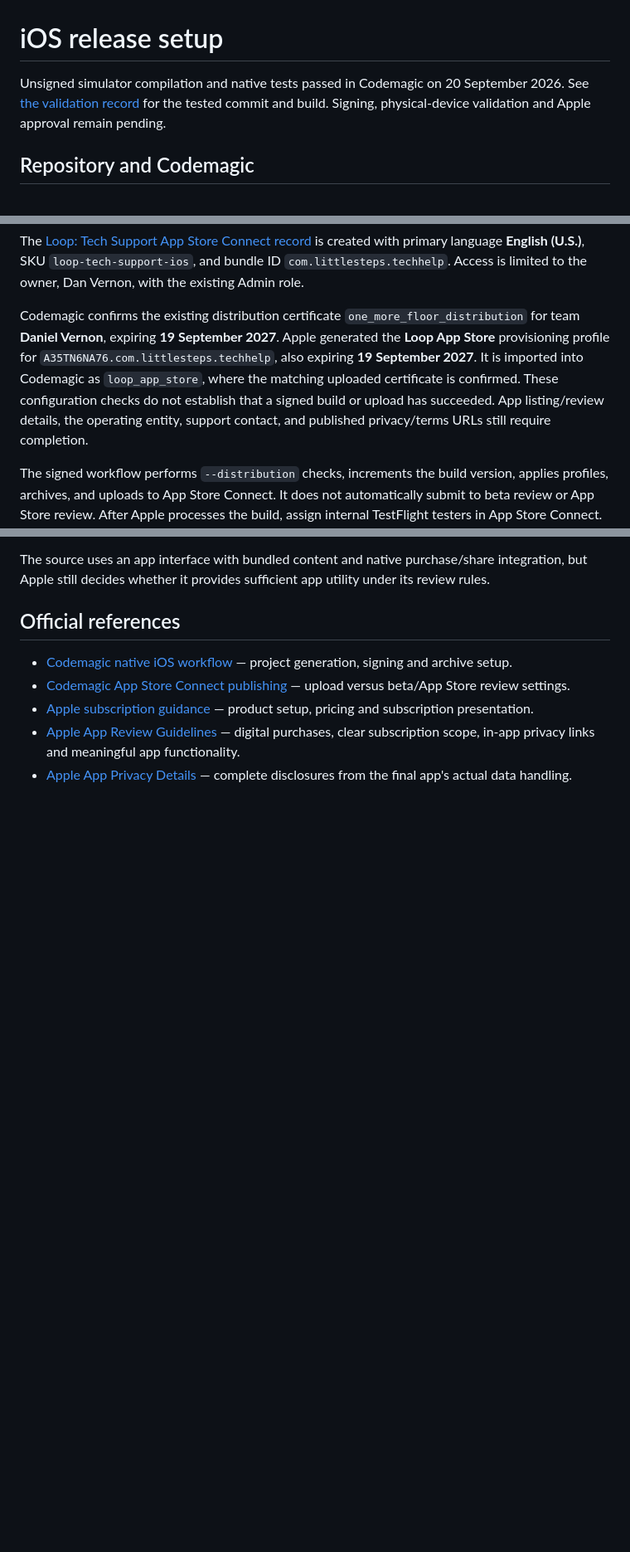
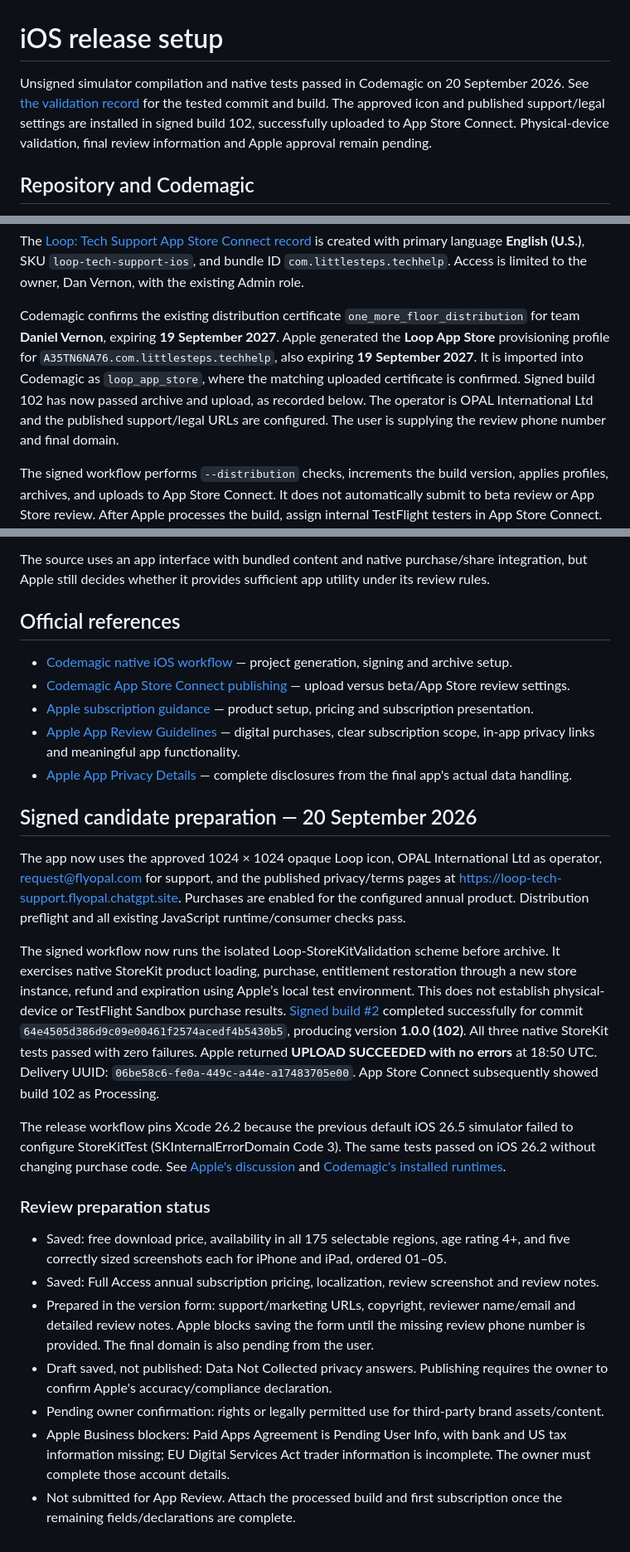
Before and after one commit to airloopal/loop, a Markdown page: docs/ios-release.md, 3 parts joined by grey strips. Shown at 83% size. GitHub-like rendering; blank space fills up the shorter version.

```diff
--- a/docs/ios-release.md
+++ b/docs/ios-release.md
@@ -1,6 +1,6 @@
 # iOS release setup
 
-Unsigned simulator compilation and native tests passed in Codemagic on 20 September 2026. See [the validation record](validation.md) for the tested commit and build. Signing, physical-device validation and Apple approval remain pending.
+Unsigned simulator compilation and native tests passed in Codemagic on 20 September 2026. See [the validation record](validation.md) for the tested commit and build. The approved icon and published support/legal settings are installed in signed build 102, successfully uploaded to App Store Connect. Physical-device validation, final review information and Apple approval remain pending.
 
 ## Repository and Codemagic
 
@@ -21,7 +21,7 @@ For **ios-testflight**, confirm the configured values and complete the remaining
 
 The [Loop: Tech Support App Store Connect record](https://appstoreconnect.apple.com/apps/6814186180/distribution) is created with primary language **English (U.S.)**, SKU `loop-tech-support-ios`, and bundle ID `com.littlesteps.techhelp`. Access is limited to the owner, Dan Vernon, with the existing Admin role.
 
-Codemagic confirms the existing distribution certificate `one_more_floor_distribution` for team **Daniel Vernon**, expiring **19 September 2027**. Apple generated the **Loop App Store** provisioning profile for `A35TN6NA76.com.littlesteps.techhelp`, also expiring **19 September 2027**. It is imported into Codemagic as `loop_app_store`, where the matching uploaded certificate is confirmed. These configuration checks do not establish that a signed build or upload has succeeded. App listing/review details, the operating entity, support contact, and published privacy/terms URLs still require completion.
+Codemagic confirms the existing distribution certificate `one_more_floor_distribution` for team **Daniel Vernon**, expiring **19 September 2027**. Apple generated the **Loop App Store** provisioning profile for `A35TN6NA76.com.littlesteps.techhelp`, also expiring **19 September 2027**. It is imported into Codemagic as `loop_app_store`, where the matching uploaded certificate is confirmed. Signed build 102 has now passed archive and upload, as recorded below. The operator is OPAL International Ltd and the published support/legal URLs are configured. The user is supplying the review phone number and final domain.
 
 The signed workflow performs `--distribution` checks, increments the build version, applies profiles, archives, and uploads to App Store Connect. It does not automatically submit to beta review or App Store review. After Apple processes the build, assign internal TestFlight testers in App Store Connect. Do not select that workflow until the first unsigned build and configuration checks have passed.
 
@@ -65,3 +65,21 @@ The source uses an app interface with bundled content and native purchase/share
 - [Apple subscription guidance](https://developer.apple.com/app-store/subscriptions/) — product setup, pricing and subscription presentation.
 - [Apple App Review Guidelines](https://developer.apple.com/app-store/review/guidelines/) — digital purchases, clear subscription scope, in-app privacy links and meaningful app functionality.
 - [Apple App Privacy Details](https://developer.apple.com/app-store/app-privacy-details/) — complete disclosures from the final app's actual data handling.
+
+## Signed candidate preparation — 20 September 2026
+
+The app now uses the approved 1024 × 1024 opaque Loop icon, OPAL International Ltd as operator, request@flyopal.com for support, and the published privacy/terms pages at https://loop-tech-support.flyopal.chatgpt.site. Purchases are enabled for the configured annual product. Distribution preflight and all existing JavaScript runtime/consumer checks pass.
+
+The signed workflow now runs the isolated Loop-StoreKitValidation scheme before archive. It exercises native StoreKit product loading, purchase, entitlement restoration through a new store instance, refund and expiration using Apple’s local test environment. This does not establish physical-device or TestFlight Sandbox purchase results. [Signed build #2](https://codemagic.io/app/6aafdf04d83de4e2e8943b2e/build/6ab029e6336d80bcce93430f) completed successfully for commit `64e4505d386d9c09e00461f2574acedf4b5430b5`, producing version **1.0.0 (102)**. All three native StoreKit tests passed with zero failures. Apple returned **UPLOAD SUCCEEDED with no errors** at 18:50 UTC. Delivery UUID: `06be58c6-fe0a-449c-a44e-a17483705e00`. App Store Connect subsequently showed build 102 as Processing.
+
+The release workflow pins Xcode 26.2 because the previous default iOS 26.5 simulator failed to configure StoreKitTest (SKInternalErrorDomain Code 3). The same tests passed on iOS 26.2 without changing purchase code. See [Apple's discussion](https://developer.apple.com/forums/thread/826364) and [Codemagic's installed runtimes](https://docs.codemagic.io/specs-macos/xcode-26-2/).
+
+### Review preparation status
+
+- Saved: free download price, availability in all 175 selectable regions, age rating 4+, and five correctly sized screenshots each for iPhone and iPad, ordered 01–05.
+- Saved: Full Access annual subscription pricing, localization, review screenshot and review notes.
+- Prepared in the version form: support/marketing URLs, copyright, reviewer name/email and detailed review notes. Apple blocks saving the form until the missing review phone number is provided. The final domain is also pending from the user.
+- Draft saved, not published: Data Not Collected privacy answers. Publishing requires the owner to confirm Apple's accuracy/compliance declaration.
+- Pending owner confirmation: rights or legally permitted use for third-party brand assets/content.
+- Apple Business blockers: Paid Apps Agreement is Pending User Info, with bank and US tax information missing; EU Digital Services Act trader information is incomplete. The owner must complete those account details.
+- Not submitted for App Review. Attach the processed build and first subscription once the remaining fields/declarations are complete.
```
Also changed, not shown: other parts of docs/ios-release.md (+1 -1 lines).
